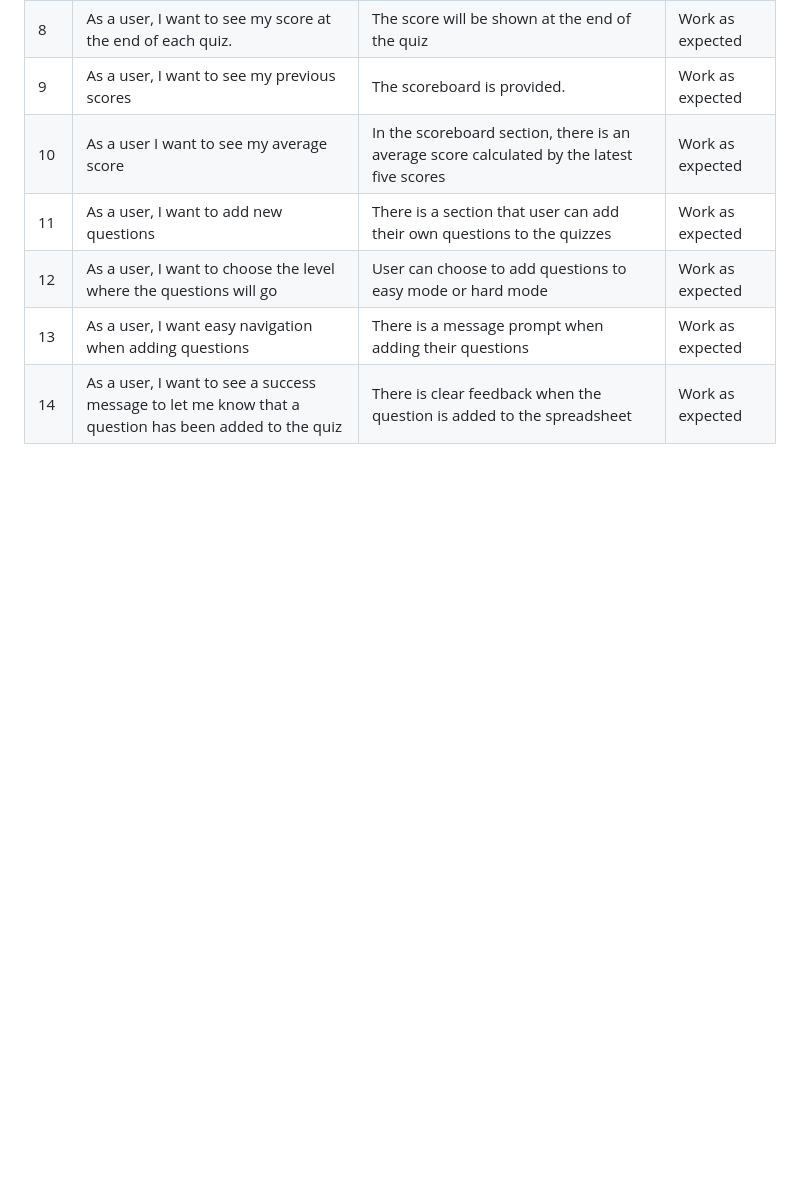
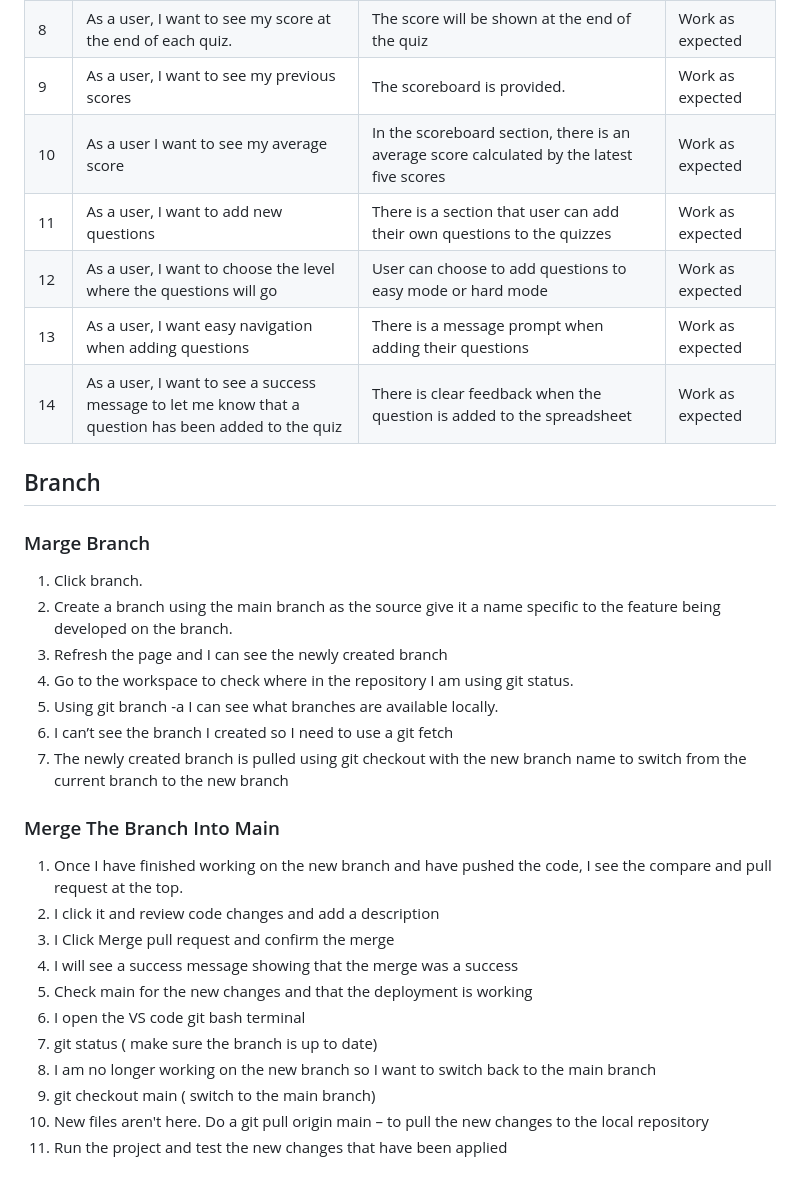
Before and after one commit to Chikayo-k/tech-quiz, a Markdown page: README.md, the part around the change. Rendered like a GitHub page; blank space fills up the shorter version.

Commit message:
Add branch section in README

```diff
--- a/README.md
+++ b/README.md
@@ -292,3 +292,29 @@ The application is deployed using Heroku as part of testing the deployed version
 | 12     | As a user, I want to choose the level where the questions will go                                    | User can choose to add questions to easy mode or hard mode                                                        | Work as expected |
 | 13     | As a user, I want easy navigation when adding questions                                              | There is a message prompt when adding their questions                                                             | Work as expected |
 | 14     | As a user, I want to see a success message to let me know that a question has been added to the quiz | There is clear feedback when the question is added to the spreadsheet                                             | Work as expected |
+
+## Branch
+
+### Marge Branch
+
+1. Click branch.
+2. Create a branch using the main branch as the source give it a name specific to the feature being developed on the branch.
+3. Refresh the page and I can see the newly created branch
+4. Go to the workspace to check where in the repository I am using git status.
+5. Using git branch -a I can see what branches are available locally.
+6. I can’t see the branch I created so I need to use a git fetch
+7. The newly created branch is pulled using git checkout with the new branch name to switch from the current branch to the new branch
+
+### Merge The Branch Into Main
+
+1. Once I have finished working on the new branch and have pushed the code, I see the compare and pull request at the top.
+2. I click it and review code changes and add a description
+3. I Click Merge pull request and confirm the merge
+4. I will see a success message showing that the merge was a success
+5. Check main for the new changes and that the deployment is working
+6. I open the VS code git bash terminal
+7. git status ( make sure the branch is up to date)
+8. I am no longer working on the new branch so I want to switch back to the main branch
+9. git checkout main ( switch to the main branch)
+10. New files aren't here. Do a git pull origin main – to pull the new changes to the local repository
+11. Run the project and test the new changes that have been applied
```
